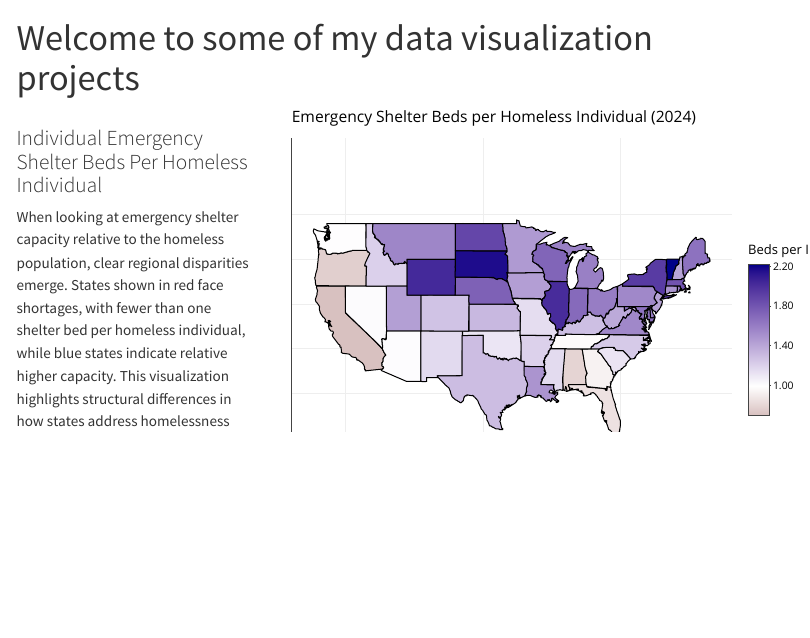
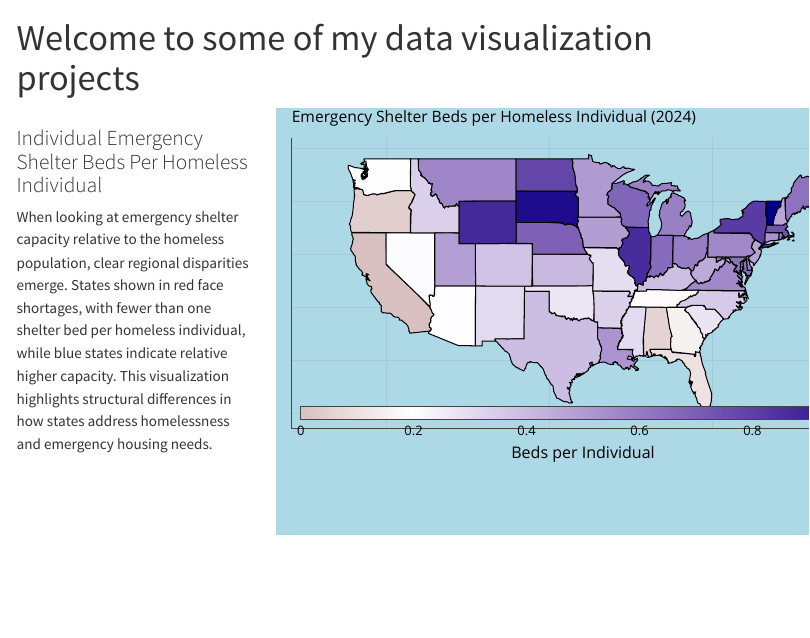
Before and after one commit to MarkGScott960/Website, a Quarto document (DataVisualization.qmd): the page in a window 1100 px wide, from its top. Rendered offline with R 4.5, knitr and Pandoc in place of Quarto, with nearby package versions; menus at the side of the page are left out.

Commit message:
Plot Update

````diff
--- a/DataVisualization.qmd
+++ b/DataVisualization.qmd
@@ -34,7 +34,7 @@ HomeStateUse <- HomeState |>
 states_map <- map_data("state") |>
   left_join(HomeStateUse, by = "region")
 
-ggplotly(
+p <- ggplotly(
   ggplot(states_map, aes(
     long, lat, group = group,
     fill = BedPer,
@@ -57,9 +57,40 @@ ggplotly(
       title = "Emergency Shelter Beds per Homeless Individual (2024)",
       subtitle = "Red = shortage (<1), Blue = surplus (>1)"
     ) +
-    theme_void(),
+    theme_void()+
+  theme(
+    panel.background = element_rect(fill = "lightblue", colour = "lightblue"),
+    plot.background = element_rect(fill = "lightblue"),
+    legend.position = "bottom"
+  ),
   tooltip = "text"
 )
+
+# Find the trace that has a marker color scale
+trace_id <- which(
+  sapply(p$x$data, function(x) !is.null(x$marker$colorbar))
+)
+
+# Modify the colorbar
+p$x$data[[trace_id]]$marker$colorbar <- list(
+  orientation = "h",
+  x = 0.5,
+  xanchor = "center",
+  y = -0.15,
+  thickness = 15,
+  title = list(
+    text = "Beds per Individual",
+    side = "bottom"
+  )
+)
+
+# Give space for the colorbar
+p <- p %>% layout(margin = list(b = 120))
+
+p
+rm(HomeState,HomeStateUse,p,states_map, trace_id)
+
 ```
+
 :::
 :::
````
Also changed, not shown: 1 other file.
